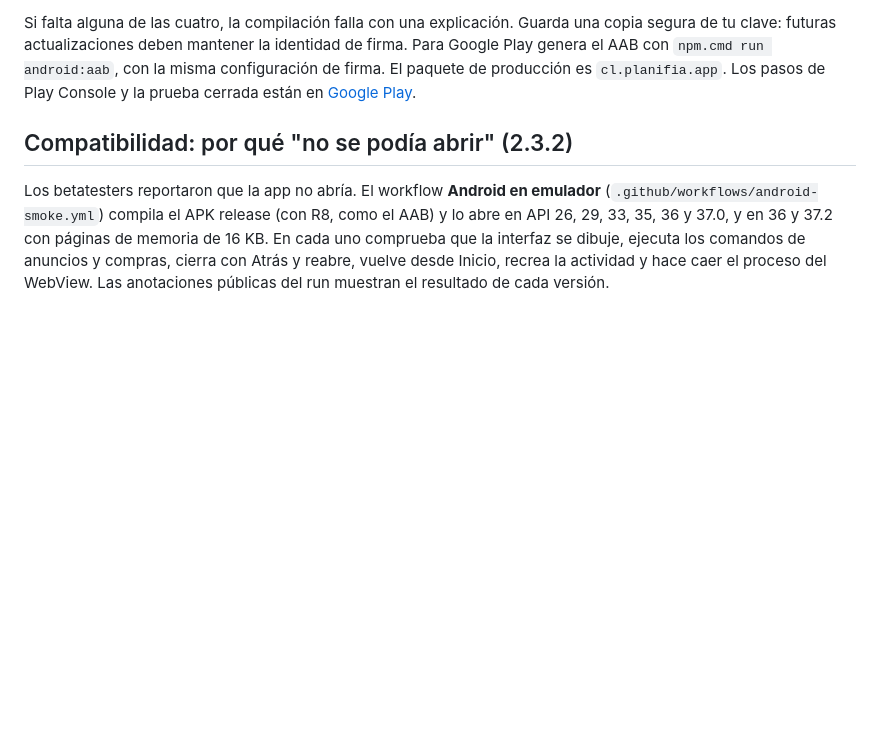
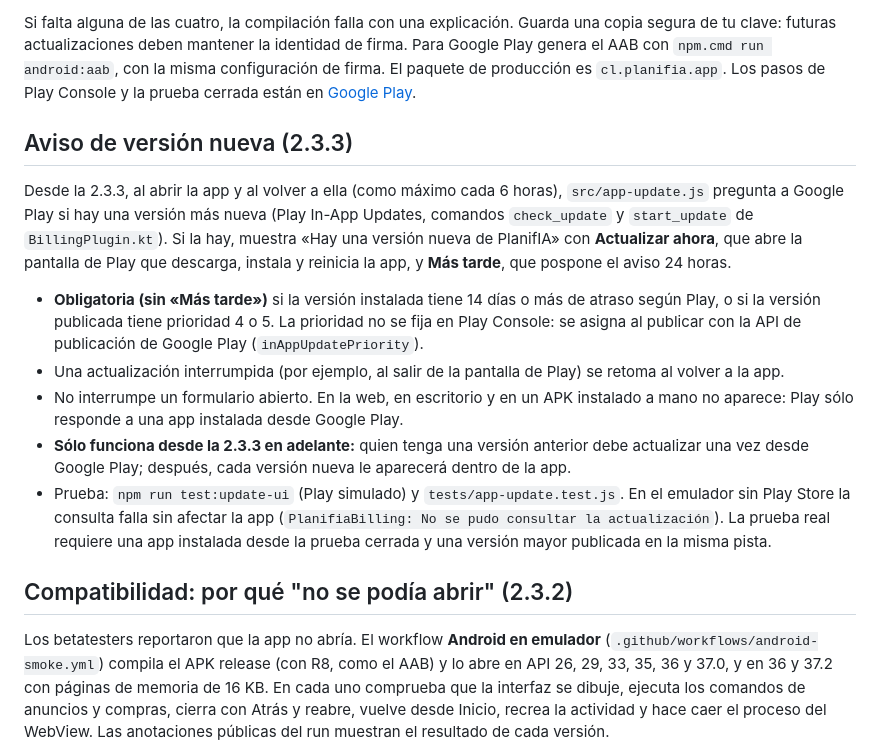
Before and after one commit to misterdarkno2-wq/PlanifIA_Seller, a Markdown page: docs/android.md, the part around the change. Drawn GitHub-style; blank space fills up the shorter version.

Commit message:
Documentar el aviso de versión nueva
Co-Authored-By: Claude Opus 5.5 <noreply@anthropic.com>

```diff
--- a/docs/android.md
+++ b/docs/android.md
@@ -52,6 +52,16 @@ Sin clave privada de firma se genera un **Release sin firmar**, que no debe entr
 
 Si falta alguna de las cuatro, la compilación falla con una explicación. Guarda una copia segura de tu clave: futuras actualizaciones deben mantener la identidad de firma. Para Google Play genera el AAB con `npm.cmd run android:aab`, con la misma configuración de firma. El paquete de producción es `cl.planifia.app`. Los pasos de Play Console y la prueba cerrada están en [Google Play](google-play.md).
 
+## Aviso de versión nueva (2.3.3)
+
+Desde la 2.3.3, al abrir la app y al volver a ella (como máximo cada 6 horas), `src/app-update.js` pregunta a Google Play si hay una versión más nueva (Play In-App Updates, comandos `check_update` y `start_update` de `BillingPlugin.kt`). Si la hay, muestra «Hay una versión nueva de PlanifIA» con **Actualizar ahora**, que abre la pantalla de Play que descarga, instala y reinicia la app, y **Más tarde**, que pospone el aviso 24 horas.
+
+- **Obligatoria (sin «Más tarde»)** si la versión instalada tiene 14 días o más de atraso según Play, o si la versión publicada tiene prioridad 4 o 5. La prioridad no se fija en Play Console: se asigna al publicar con la API de publicación de Google Play (`inAppUpdatePriority`).
+- Una actualización interrumpida (por ejemplo, al salir de la pantalla de Play) se retoma al volver a la app.
+- No interrumpe un formulario abierto. En la web, en escritorio y en un APK instalado a mano no aparece: Play sólo responde a una app instalada desde Google Play.
+- **Sólo funciona desde la 2.3.3 en adelante:** quien tenga una versión anterior debe actualizar una vez desde Google Play; después, cada versión nueva le aparecerá dentro de la app.
+- Prueba: `npm run test:update-ui` (Play simulado) y `tests/app-update.test.js`. En el emulador sin Play Store la consulta falla sin afectar la app (`PlanifiaBilling: No se pudo consultar la actualización`). La prueba real requiere una app instalada desde la prueba cerrada y una versión mayor publicada en la misma pista.
+
 ## Compatibilidad: por qué "no se podía abrir" (2.3.2)
 
 Los betatesters reportaron que la app no abría. El workflow **Android en emulador** (`.github/workflows/android-smoke.yml`) compila el APK release (con R8, como el AAB) y lo abre en API 26, 29, 33, 35, 36 y 37.0, y en 36 y 37.2 con páginas de memoria de 16 KB. En cada uno comprueba que la interfaz se dibuje, ejecuta los comandos de anuncios y compras, cierra con Atrás y reabre, vuelve desde Inicio, recrea la actividad y hace caer el proceso del WebView. Las anotaciones públicas del run muestran el resultado de cada versión.
```
